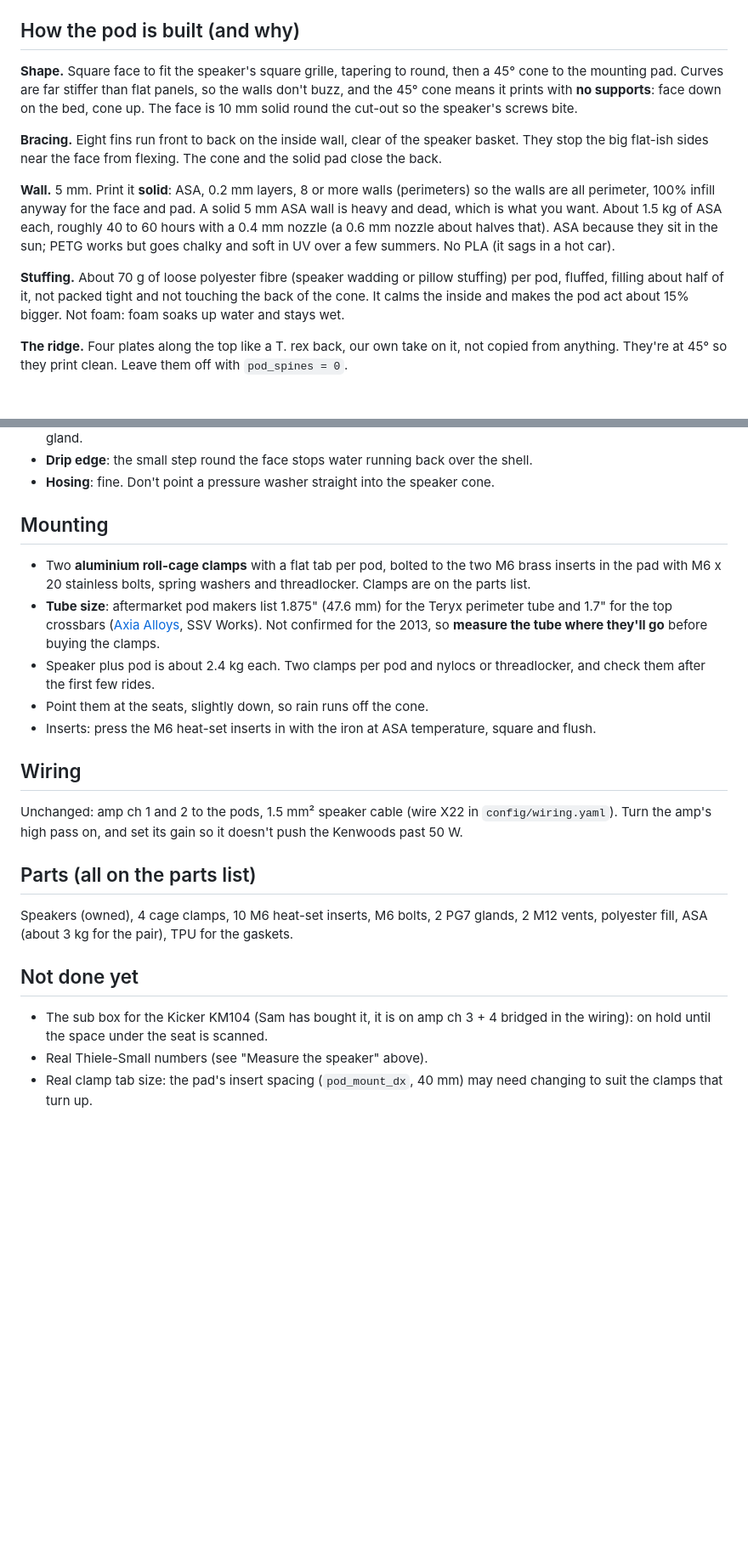
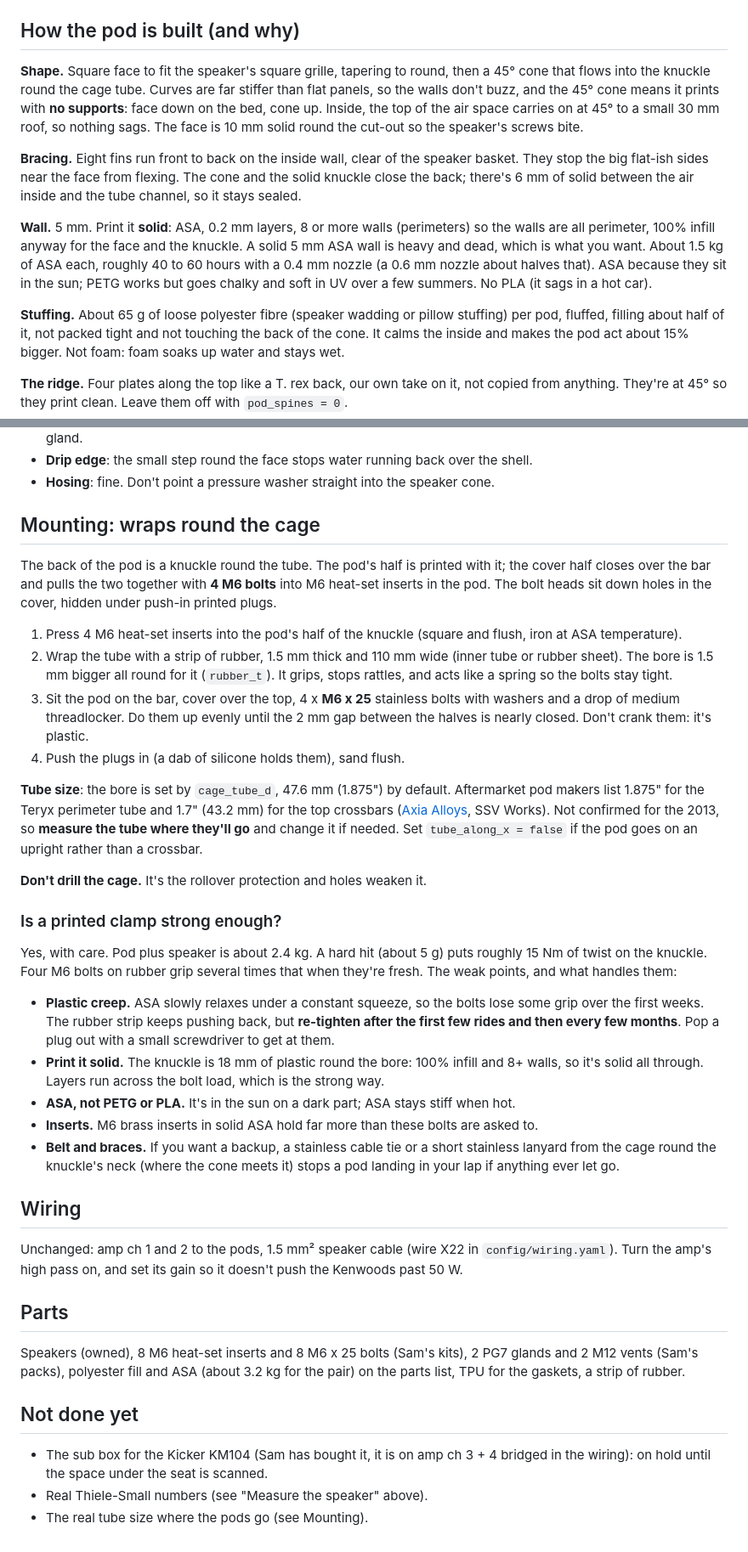
Before and after one commit to electrumnz/TERYXDACTL, a Markdown page: docs/speaker-pods.md, 2 parts joined by grey strips. Shown at 85% size. GitHub-like rendering; blank space fills up the shorter version.

Commit message:
Pods wrap round the cage tube (cover + hidden M6 bolts), owned kits off the list
The back of each pod is half a knuckle round the tube; a printed cover closes
over it with 4 M6 bolts into heat-set inserts, heads hidden under plugs, bore
1.5 mm oversize for a rubber strip. Inside roof now 45 deg to a 30 mm flat so it
prints without support. 6.85 L gross, EQ regenerated. Bought cage clamps
dropped; glands, vents, insert and bolt kits moved to bought.

Co-Authored-By: Claude Opus 5.5 <noreply@anthropic.com>
Claude-Session: https://claude.ai/code/session_018hTF7xSCFYfdSsynV6G2tx

```diff
--- a/docs/speaker-pods.md
+++ b/docs/speaker-pods.md
@@ -100,21 +105,23 @@ If you swap speakers or change the pod size, update the YAML and rerun `--write`
 
 ## How the pod is built (and why)
 
-**Shape.** Square face to fit the speaker's square grille, tapering to round, then a 45° cone to
-the mounting pad. Curves are far stiffer than flat panels, so the walls don't buzz, and the 45°
-cone means it prints with **no supports**: face down on the bed, cone up. The face is 10 mm solid
+**Shape.** Square face to fit the speaker's square grille, tapering to round, then a 45° cone
+that flows into the knuckle round the cage tube. Curves are far stiffer than flat panels, so the walls don't buzz, and the 45°
+cone means it prints with **no supports**: face down on the bed, cone up. Inside, the top of
+the air space carries on at 45° to a small 30 mm roof, so nothing sags. The face is 10 mm solid
 round the cut-out so the speaker's screws bite.
 
 **Bracing.** Eight fins run front to back on the inside wall, clear of the speaker basket. They
-stop the big flat-ish sides near the face from flexing. The cone and the solid pad close the back.
+stop the big flat-ish sides near the face from flexing. The cone and the solid knuckle close the
+back; there's 6 mm of solid between the air inside and the tube channel, so it stays sealed.
 
 **Wall.** 5 mm. Print it **solid**: ASA, 0.2 mm layers, 8 or more walls (perimeters) so the walls
-are all perimeter, 100% infill anyway for the face and pad. A solid 5 mm ASA wall is heavy and
+are all perimeter, 100% infill anyway for the face and the knuckle. A solid 5 mm ASA wall is heavy and
 dead, which is what you want. About 1.5 kg of ASA each, roughly 40 to 60 hours with a 0.4 mm nozzle (a 0.6 mm nozzle about halves that).
 ASA because they sit in the sun; PETG works but goes chalky and soft in UV over a few summers.
 No PLA (it sags in a hot car).
 
-**Stuffing.** About 70 g of loose polyester fibre (speaker wadding or pillow stuffing) per pod,
+**Stuffing.** About 65 g of loose polyester fibre (speaker wadding or pillow stuffing) per pod,
 fluffed, filling about half of it, not packed tight and not touching the back of the cone. It
 calms the inside and makes the pod act about 15% bigger. Not foam: foam soaks up water and stays
 wet.
@@ -138,19 +145,46 @@ anything. They're at 45° so they print clean. Leave them off with `pod_spines =
 - **Drip edge**: the small step round the face stops water running back over the shell.
 - **Hosing**: fine. Don't point a pressure washer straight into the speaker cone.
 
-## Mounting
+## Mounting: wraps round the cage
 
-- Two **aluminium roll-cage clamps** with a flat tab per pod, bolted to the two M6 brass inserts
-  in the pad with M6 x 20 stainless bolts, spring washers and threadlocker. Clamps are on the parts
-  list.
-- **Tube size**: aftermarket pod makers list 1.875" (47.6 mm) for the Teryx perimeter tube and
-  1.7" for the top crossbars ([Axia Alloys](https://axiaalloys.com/color-roll-cage-size-information),
-  SSV Works). Not confirmed for the 2013, so **measure the tube where they'll go** before buying
-  the clamps.
-- Speaker plus pod is about 2.4 kg each. Two clamps per pod and nylocs or threadlocker, and check
-  them after the first few rides.
-- Point them at the seats, slightly down, so rain runs off the cone.
-- Inserts: press the M6 heat-set inserts in with the iron at ASA temperature, square and flush.
+The back of the pod is a knuckle round the tube. The pod's half is printed with it; the cover
+half closes over the bar and pulls the two together with **4 M6 bolts** into M6 heat-set inserts
+in the pod. The bolt heads sit down holes in the cover, hidden under push-in printed plugs.
+
+1. Press 4 M6 heat-set inserts into the pod's half of the knuckle (square and flush, iron at
+   ASA temperature).
+2. Wrap the tube with a strip of rubber, 1.5 mm thick and 110 mm wide (inner tube or rubber sheet).
+   The bore is 1.5 mm bigger all round for it (`rubber_t`). It grips, stops rattles, and acts
+   like a spring so the bolts stay tight.
+3. Sit the pod on the bar, cover over the top, 4 x **M6 x 25** stainless bolts with washers and
+   a drop of medium threadlocker. Do them up evenly until the 2 mm gap between the halves is
+   nearly closed. Don't crank them: it's plastic.
+4. Push the plugs in (a dab of silicone holds them), sand flush.
+
+**Tube size**: the bore is set by `cage_tube_d`, 47.6 mm (1.875") by default. Aftermarket pod
+makers list 1.875" for the Teryx perimeter tube and 1.7" (43.2 mm) for the top crossbars
+([Axia Alloys](https://axiaalloys.com/color-roll-cage-size-information), SSV Works). Not
+confirmed for the 2013, so **measure the tube where they'll go** and change it if needed. Set
+`tube_along_x = false` if the pod goes on an upright rather than a crossbar.
+
+**Don't drill the cage.** It's the rollover protection and holes weaken it.
+
+### Is a printed clamp strong enough?
+
+Yes, with care. Pod plus speaker is about 2.4 kg. A hard hit (about 5 g) puts roughly 15 Nm of
+twist on the knuckle. Four M6 bolts on rubber grip several times that when they're fresh. The
+weak points, and what handles them:
+
+- **Plastic creep.** ASA slowly relaxes under a constant squeeze, so the bolts lose some grip
+  over the first weeks. The rubber strip keeps pushing back, but **re-tighten after the first few
+  rides and then every few months**. Pop a plug out with a small screwdriver to get at them.
+- **Print it solid.** The knuckle is 18 mm of plastic round the bore: 100% infill and 8+ walls, so
+  it's solid all through. Layers run across the bolt load, which is the strong way.
+- **ASA, not PETG or PLA.** It's in the sun on a dark part; ASA stays stiff when hot.
+- **Inserts.** M6 brass inserts in solid ASA hold far more than these bolts are asked to.
+- **Belt and braces.** If you want a backup, a stainless cable tie or a short stainless lanyard
+  from the cage round the knuckle's neck (where the cone meets it) stops a pod landing in your lap
+  if anything ever let go.
 
 ## Wiring
 
@@ -158,14 +192,14 @@ Unchanged: amp ch 1 and 2 to the pods, 1.5 mm² speaker cable (wire X22 in
 `config/wiring.yaml`). Turn the amp's high pass on, and set its gain so it doesn't push the
 Kenwoods past 50 W.
 
-## Parts (all on the parts list)
+## Parts
 
-Speakers (owned), 4 cage clamps, 10 M6 heat-set inserts, M6 bolts, 2 PG7 glands, 2 M12 vents,
-polyester fill, ASA (about 3 kg for the pair), TPU for the gaskets.
+Speakers (owned), 8 M6 heat-set inserts and 8 M6 x 25 bolts (Sam's kits), 2 PG7 glands and
+2 M12 vents (Sam's packs), polyester fill and ASA (about 3.2 kg for the pair) on the parts list,
+TPU for the gaskets, a strip of rubber.
 
 ## Not done yet
 
 - The sub box for the Kicker KM104 (Sam has bought it, it is on amp ch 3 + 4 bridged in the wiring): on hold until the space under the seat is scanned.
 - Real Thiele-Small numbers (see "Measure the speaker" above).
-- Real clamp tab size: the pad's insert spacing (`pod_mount_dx`, 40 mm) may need changing to suit
-  the clamps that turn up.
+- The real tube size where the pods go (see Mounting).
```
Also changed, not shown: other parts of docs/speaker-pods.md (+13 -8 lines), cad/README.md (+1 -1 lines), docs/pbtech-order.md (+4 -12 lines), cad/img/speaker-pod-back.png, cad/img/speaker-pod-front.png, cad/img/speaker-pod-section.png, 10 other files.
